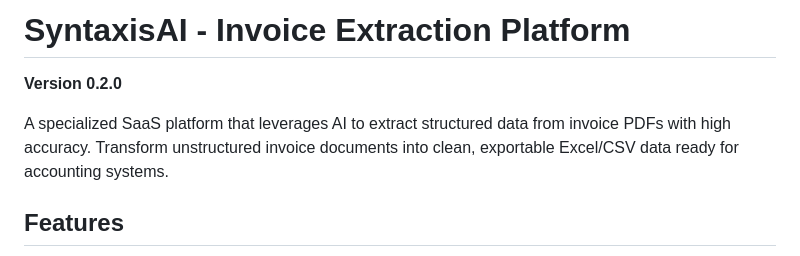
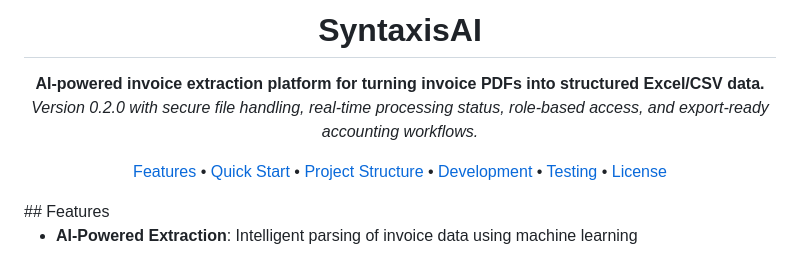
Before and after one commit to gkaragioul/Syntaxis_AI, a Markdown page: README.md, the part around the change. Rendered like a GitHub page.

Commit message:
Add centered README overview header

```diff
--- a/README.md
+++ b/README.md
@@ -1,9 +1,18 @@
-# SyntaxisAI - Invoice Extraction Platform
+<h1 align="center">SyntaxisAI</h1>
 
-**Version 0.2.0**
+<p align="center">
+  <strong>AI-powered invoice extraction platform for turning invoice PDFs into structured Excel/CSV data.</strong><br>
+  <em>Version 0.2.0 with secure file handling, real-time processing status, role-based access, and export-ready accounting workflows.</em>
+</p>
 
-A specialized SaaS platform that leverages AI to extract structured data from invoice PDFs with high accuracy. Transform unstructured invoice documents into clean, exportable Excel/CSV data ready for accounting systems.
-
+<p align="center">
+  <a href="#features">Features</a> •
+  <a href="#quick-start">Quick Start</a> •
+  <a href="#project-structure">Project Structure</a> •
+  <a href="#development">Development</a> •
+  <a href="#testing">Testing</a> •
+  <a href="#license">License</a>
+</p>
 ## Features
 
 - **AI-Powered Extraction**: Intelligent parsing of invoice data using machine learning
```
